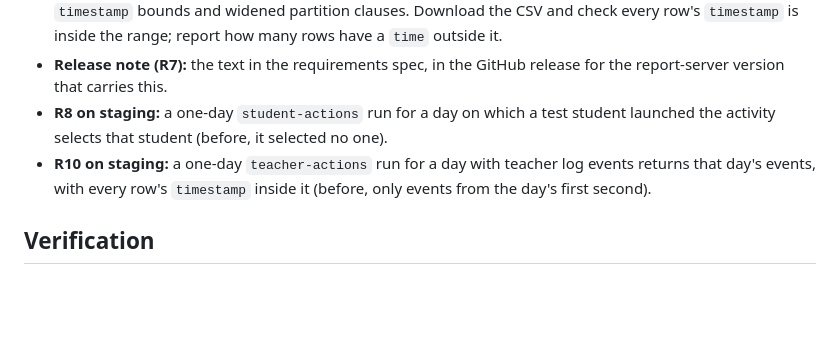
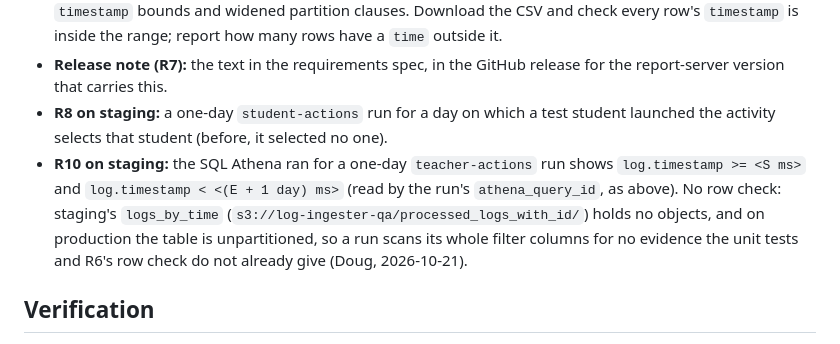
Before and after one commit to concord-consortium/report-service, a Markdown page: specs/REPORT-182-student-actions-filters-on-server-time/implementation.md, the part around the change. GitHub-like rendering; blank space fills up the shorter version.

Commit message:
docs: check Teacher Actions on staging by its SQL alone [REPORT-182]

```diff
--- a/specs/REPORT-182-student-actions-filters-on-server-time/implementation.md
+++ b/specs/REPORT-182-student-actions-filters-on-server-time/implementation.md
@@ -252,7 +252,7 @@ Restoring `<=` or dropping the shift fails the first two; returning a bound for
 - **The run:** on the staging report-server with this build, a `student-actions` run for a class with recent logs (for example class 590) and a range of a few days ending yesterday. Take the run's `athena_query_id` from the API's run JSON (cc-data `reports_list`; the run page shows the id only for a failed run), then read its SQL from Athena (`aws athena get-query-execution --query-execution-id <id>` in that account) and check the `timestamp` bounds and widened partition clauses. Download the CSV and check every row's `timestamp` is inside the range; report how many rows have a `time` outside it.
 - **Release note (R7):** the text in the requirements spec, in the GitHub release for the report-server version that carries this.
 - **R8 on staging:** a one-day `student-actions` run for a day on which a test student launched the activity selects that student (before, it selected no one).
-- **R10 on staging:** a one-day `teacher-actions` run for a day with teacher log events returns that day's events, with every row's `timestamp` inside it (before, only events from the day's first second).
+- **R10 on staging:** the SQL Athena ran for a one-day `teacher-actions` run shows `log.timestamp >= <S ms>` and `log.timestamp < <(E + 1 day) ms>` (read by the run's `athena_query_id`, as above). No row check: staging's `logs_by_time` (`s3://log-ingester-qa/processed_logs_with_id/`) holds no objects, and on production the table is unpartitioned, so a run scans its whole filter columns for no evidence the unit tests and R6's row check do not already give (Doug, 2026-10-21).
 
 ## Verification
 
```
